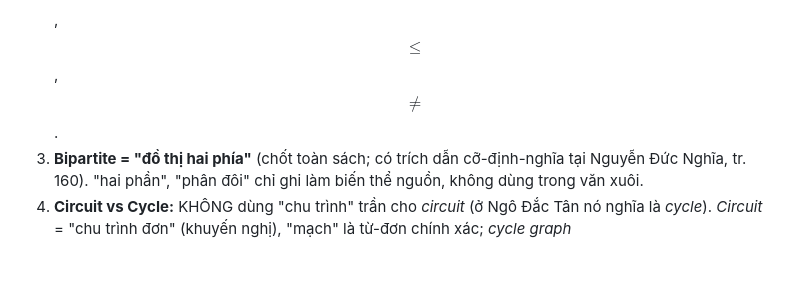
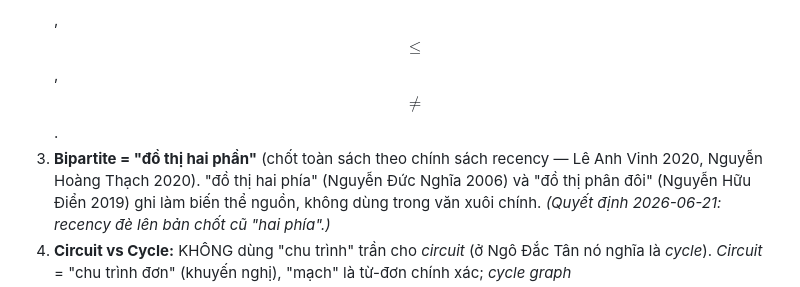
Before and after one commit to hoanganhduc/dm-concepts-vi, a Markdown page: docs/PLAN.md, the part around the change. Drawn GitHub-style; blank space fills up the shorter version.

Commit message:
Convention #3: bipartite = 'đồ thị hai phần' (recency overrides earlier lock)
Per user decision: newest sources (Lê Anh Vinh 2020, Nguyễn Hoàng Thạch 2020)
set the standard term; 'hai phía'/'phân đôi' kept as listed variants.

````diff
--- a/docs/PLAN.md
+++ b/docs/PLAN.md
@@ -357,7 +357,7 @@ Hội đồng biên tập (`agent-group-discuss`) đã chốt các quy ước sa
 
 1. **Ký hiệu toán học:** mọi ký hiệu inline ($$G$$, $$n$$, $$K_n$$, $$\chi(G)$$, $$\kappa(G)$$, dấu ngoặc tập hợp…) bọc `$$...$$` trong dữ liệu YAML, dịch thành `<m>...</m>` khi sang PreTeXt; block math dùng fence ```math. Không để math trần.
 2. **Quan hệ/bất đẳng thức:** cấm `>=`, `<=`, `!=` dạng ASCII trong văn xuôi; dùng $$\geq$$, $$\leq$$, $$\neq$$.
-3. **Bipartite = "đồ thị hai phía"** (chốt toàn sách; có trích dẫn cỡ-định-nghĩa tại Nguyễn Đức Nghĩa, tr. 160). "hai phần", "phân đôi" chỉ ghi làm biến thể nguồn, không dùng trong văn xuôi.
+3. **Bipartite = "đồ thị hai phần"** (chốt toàn sách theo chính sách recency — Lê Anh Vinh 2020, Nguyễn Hoàng Thạch 2020). "đồ thị hai phía" (Nguyễn Đức Nghĩa 2006) và "đồ thị phân đôi" (Nguyễn Hữu Điển 2019) ghi làm biến thể nguồn, không dùng trong văn xuôi chính. *(Quyết định 2026-06-21: recency đè lên bản chốt cũ "hai phía".)*
 4. **Circuit vs Cycle:** KHÔNG dùng "chu trình" trần cho *circuit* (ở Ngô Đắc Tân nó nghĩa là *cycle*). *Circuit* = "chu trình đơn" (khuyến nghị), "mạch" là từ-đơn chính xác; *cycle graph* $$C_n$$ = "đồ thị vòng".
 5. **Đúng một** `recommended=true` mỗi mục; ưu tiên thuật ngữ `verified=true` có nguồn + trang. Chỉ cho phép recommended `verified=false` khi không ứng viên nào có trong kho — và phải nêu rõ trong `notes`.
 6. **Vệ sinh trích dẫn:** bỏ mọi vi_term `verified=false` + `page=""` (trừ một thuật ngữ chuẩn recommended để giữ trường không rỗng). Mỗi `verified=true` mang `source_id` + `pdf_page` + `snippet`. Dùng tìm không-dấu (`--loose`) để xác nhận hit/0-hit.
````
